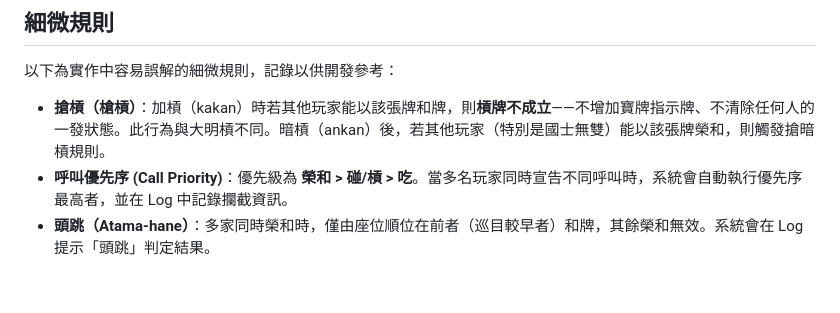
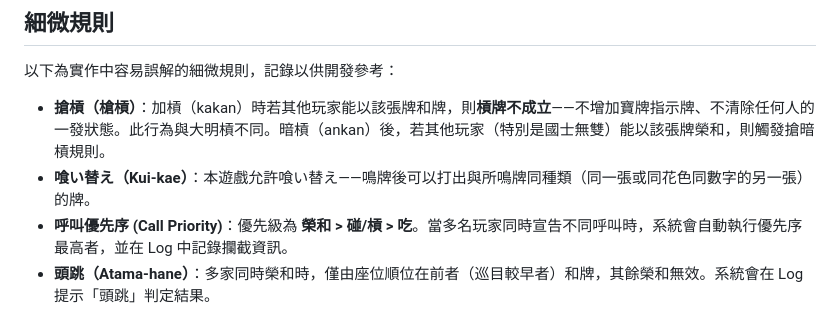
Before and after one commit to buffalobill-taiwan/jpmj, a Markdown page: README.md, the part around the change. Drawn GitHub-style; blank space fills up the shorter version.

Commit message:
docs: add note about kui-kae allowed

```diff
--- a/README.md
+++ b/README.md
@@ -74,6 +74,7 @@ open http://localhost:8080
 以下為實作中容易誤解的細微規則，記錄以供開發參考：
 
 - **搶槓（槍槓）**：加槓（kakan）時若其他玩家能以該張牌和牌，則**槓牌不成立**——不增加寶牌指示牌、不清除任何人的一發狀態。此行為與大明槓不同。暗槓（ankan）後，若其他玩家（特別是國士無雙）能以該張牌榮和，則觸發搶暗槓規則。
+- **喰い替え（Kui-kae）**：本遊戲允許喰い替え——鳴牌後可以打出與所鳴牌同種類（同一張或同花色同數字的另一張）的牌。
 - **呼叫優先序 (Call Priority)**：優先級為 **榮和 > 碰/槓 > 吃**。當多名玩家同時宣告不同呼叫時，系統會自動執行優先序最高者，並在 Log 中記錄攔截資訊。
 - **頭跳（Atama-hane）**：多家同時榮和時，僅由座位順位在前者（巡目較早者）和牌，其餘榮和無效。系統會在 Log 提示「頭跳」判定結果。
 - **三家和了流局（Sancha-ron）**：若三家同時**宣告**榮和（非僅具備資格），該局以流局處理。
```
